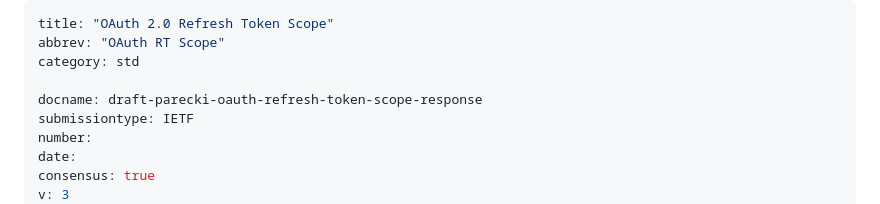
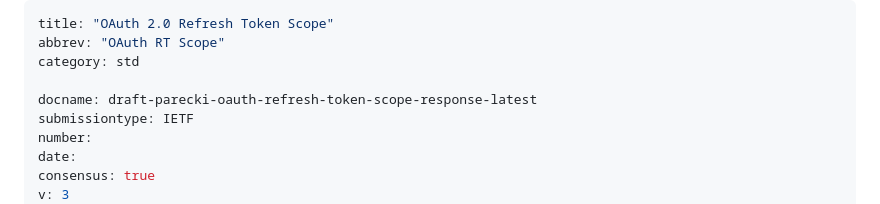
Before and after one commit to aaronpk/draft-parecki-oauth-refresh-token-scope-response, a Markdown page: draft-parecki-oauth-refresh-token-scope-response.md, the part around the change. GitHub-like rendering.

Commit message:
Update draft labels

```diff
--- a/draft-parecki-oauth-refresh-token-scope-response.md
+++ b/draft-parecki-oauth-refresh-token-scope-response.md
@@ -3,7 +3,7 @@ title: "OAuth 2.0 Refresh Token Scope"
 abbrev: "OAuth RT Scope"
 category: std
 
-docname: draft-parecki-oauth-refresh-token-scope-response
+docname: draft-parecki-oauth-refresh-token-scope-response-latest
 submissiontype: IETF
 number:
 date:
```
